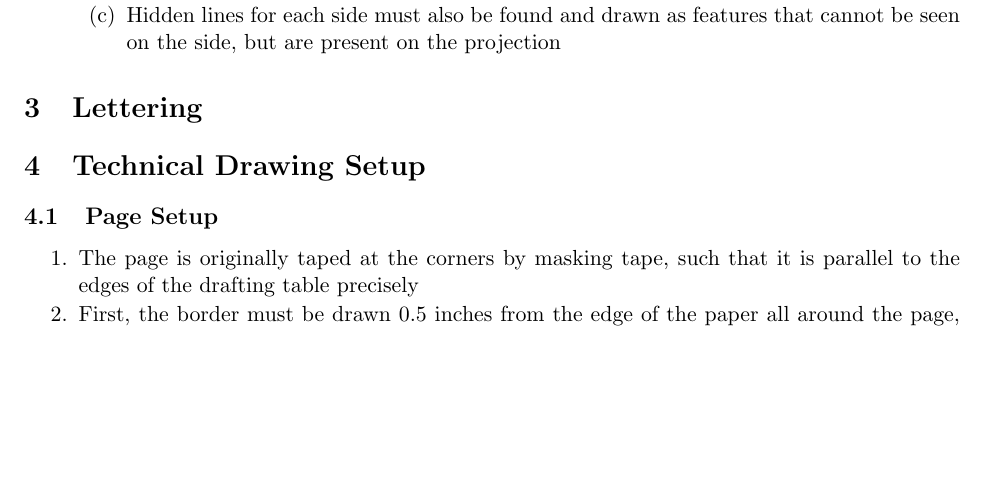
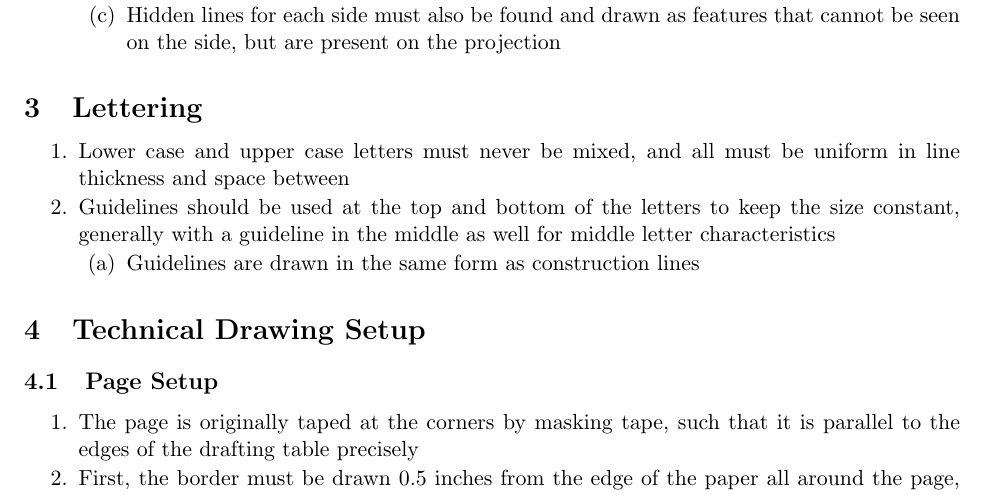
Before and after one commit to averykarlin3/Spring-2016, a LaTeX document (TechDraw/drafting.tex): part of page 5 of 5, cut so that both start at the same text, the shorter picture padded with empty space. Compiled offline with pdfLaTeX.

Commit message:
Drafting

```diff
--- a/TechDraw/drafting.tex
+++ b/TechDraw/drafting.tex
@@ -137,7 +137,9 @@
 \end{outline*}
 \section{Lettering}
 \begin{outline*}
-
+\1 Lower case and upper case letters must never be mixed, and all must be uniform in line thickness and space between
+\1 Guidelines should be used at the top and bottom of the letters to keep the size constant, generally with a guideline in the middle as well for middle letter characteristics
+\2 Guidelines are drawn in the same form as construction lines
 \end{outline*}
 
 \section{Technical Drawing Setup}
```
Also changed, not shown: TechDraw/drafting.pdf.
